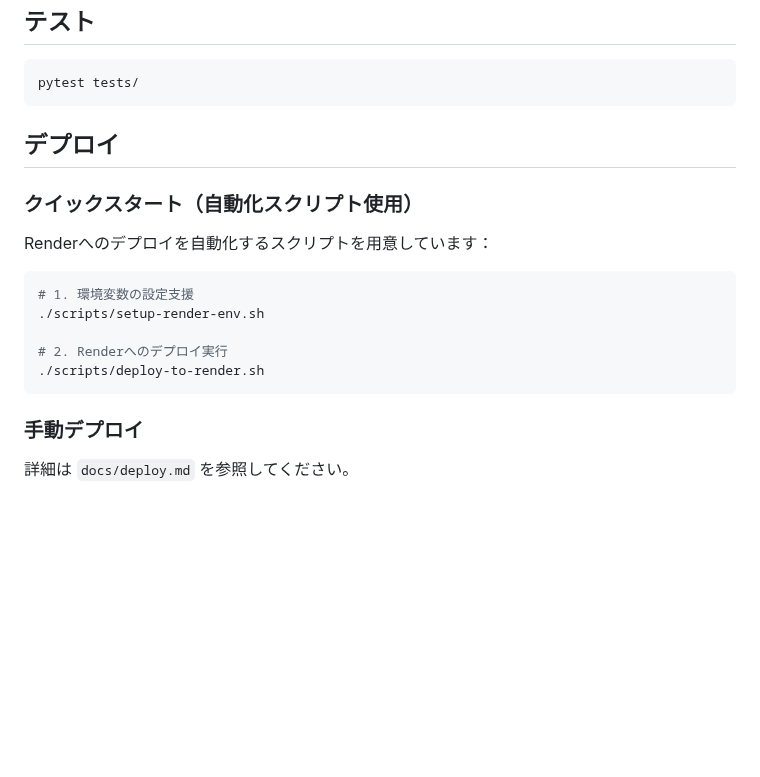
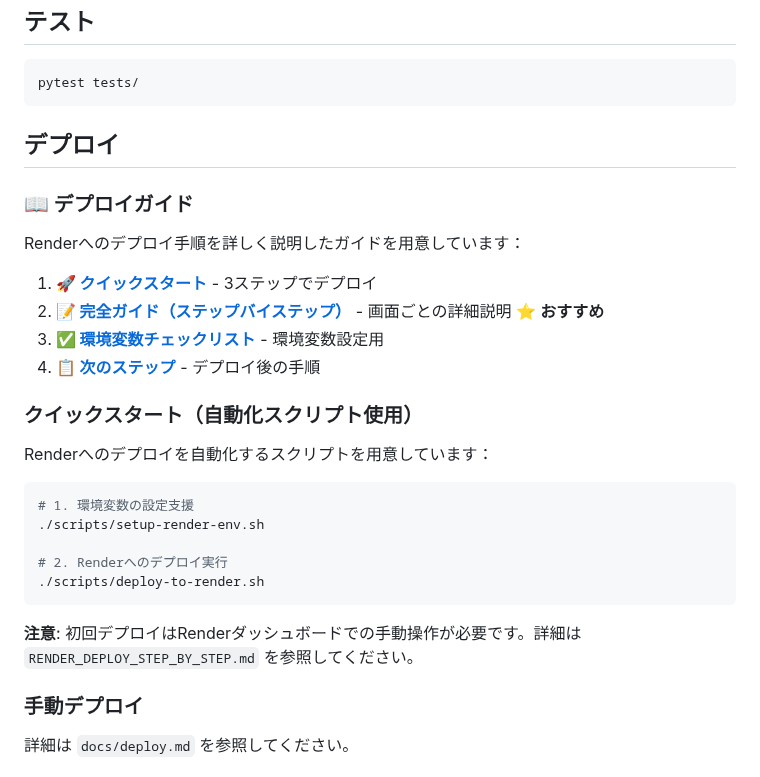
Before and after one commit to yuco944/note-article-generator, a Markdown page: README.md, the part around the change. Rendered like a GitHub page; blank space fills up the shorter version.

Commit message:
Add quick start guide and update README with deployment guide links

````diff
--- a/README.md
+++ b/README.md
@@ -118,6 +118,15 @@ pytest tests/
 
 ## デプロイ
 
+### 📖 デプロイガイド
+
+Renderへのデプロイ手順を詳しく説明したガイドを用意しています：
+
+1. **🚀 [クイックスタート](QUICK_START.md)** - 3ステップでデプロイ
+2. **📝 [完全ガイド（ステップバイステップ）](RENDER_DEPLOY_STEP_BY_STEP.md)** - 画面ごとの詳細説明 ⭐ **おすすめ**
+3. **✅ [環境変数チェックリスト](ENV_VARS_CHECKLIST.md)** - 環境変数設定用
+4. **📋 [次のステップ](NEXT_STEPS.md)** - デプロイ後の手順
+
 ### クイックスタート（自動化スクリプト使用）
 
 Renderへのデプロイを自動化するスクリプトを用意しています：
@@ -130,6 +139,8 @@ Renderへのデプロイを自動化するスクリプトを用意していま
 ./scripts/deploy-to-render.sh
 ```
 
+**注意**: 初回デプロイはRenderダッシュボードでの手動操作が必要です。詳細は `RENDER_DEPLOY_STEP_BY_STEP.md` を参照してください。
+
 ### 手動デプロイ
 
 詳細は `docs/deploy.md` を参照してください。
````
Also changed, not shown: QUICK_START.md (added, +77 -0 lines).
